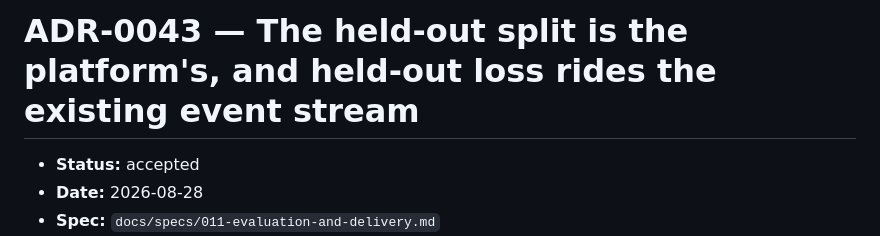
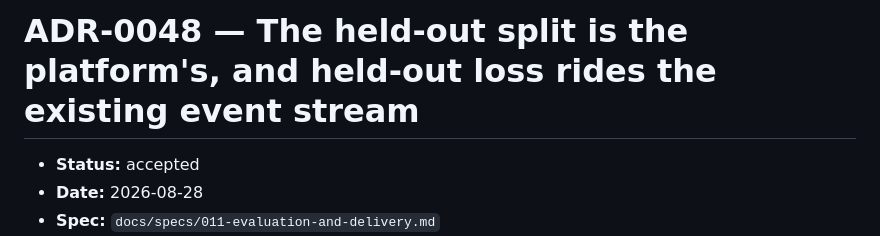
Before and after one commit to thp728/temper, a Markdown page: docs/adr/0048-the-held-out-split-is-the-platforms-and-rides-the-existing-event-stream.md, the part around the change. Rendered like a GitHub page.

Commit message:
Renumber to ADR-0048 and restore the index row the rebase dropped (#53)
#54 took 0043 while this branch was open, so this record is 0048.

The index row needed restoring, not just renumbering, and the mechanism is
worth recording because nothing reported it as a conflict: both this branch
and main carried a row numbered 0043, for different records, so the rebase
auto-merged them and main's row simply won. The branch ended up with its ADR
file present and unlisted, which no conflict marker, no test and no linter
would have shown.

Caught by the index verifier's third check, the one that asks whether every
ADR file on disk appears in the index. That check existed because a stale row
pointing at a missing file bit twice earlier today; this is the same defect
seen from the other end.

Co-Authored-By: Claude Opus 5 <noreply@anthropic.com>

```diff
--- a/docs/adr/0043-the-held-out-split-is-the-platforms-and-rides-the-existing-event-stream.md
+++ b/docs/adr/0048-the-held-out-split-is-the-platforms-and-rides-the-existing-event-stream.md
@@ -1,4 +1,4 @@
-# ADR-0043 — The held-out split is the platform's, and held-out loss rides the existing event stream
+# ADR-0048 — The held-out split is the platform's, and held-out loss rides the existing event stream
 
 - **Status:** accepted
 - **Date:** 2026-08-28
```
Also changed, not shown: docs/adr/README.md (+1 -0 lines).
